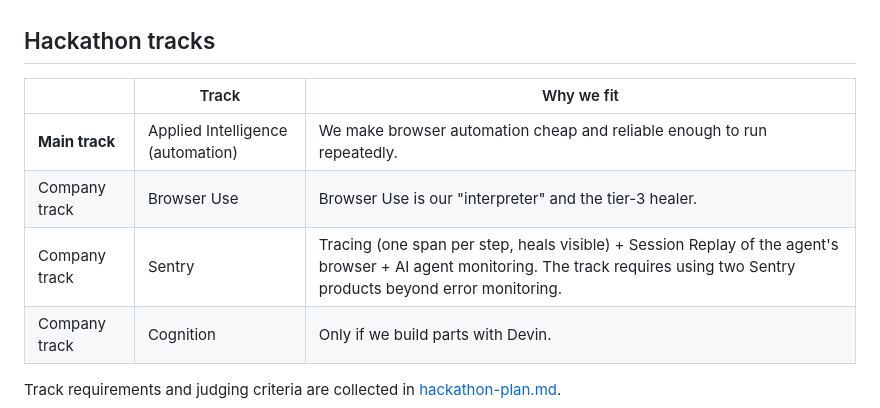
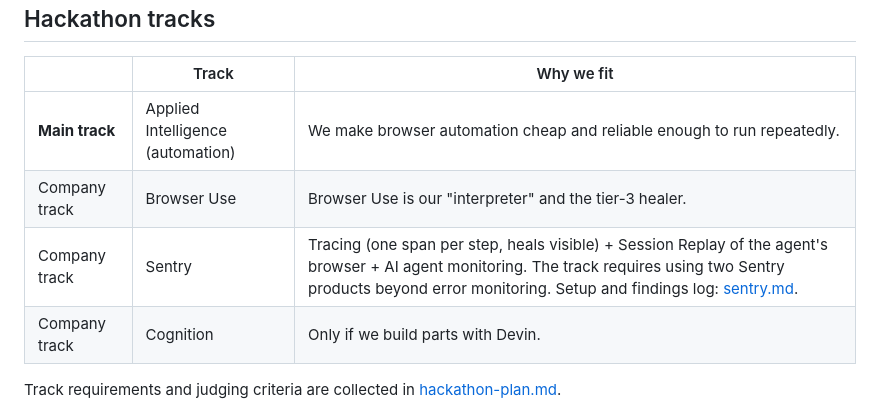
Before and after one commit to winstondouble2/la-hacks-ai-26, a Markdown page: docs/overview.md, the part around the change. GitHub-like rendering.

Commit message:
Add docs/sentry.md with setup, span tags and findings log
Co-Authored-By: Claude Sonnet 5.5 <noreply@anthropic.com>

```diff
--- a/docs/overview.md
+++ b/docs/overview.md
@@ -51,7 +51,7 @@ The analogy is a JIT compiler with deoptimization: fast compiled code guarded by
 |---|---|---|
 | **Main track** | Applied Intelligence (automation) | We make browser automation cheap and reliable enough to run repeatedly. |
 | Company track | Browser Use | Browser Use is our "interpreter" and the tier-3 healer. |
-| Company track | Sentry | Tracing (one span per step, heals visible) + Session Replay of the agent's browser + AI agent monitoring. The track requires using two Sentry products beyond error monitoring. |
+| Company track | Sentry | Tracing (one span per step, heals visible) + Session Replay of the agent's browser + AI agent monitoring. The track requires using two Sentry products beyond error monitoring. Setup and findings log: [sentry.md](sentry.md). |
 | Company track | Cognition | Only if we build parts with Devin. |
 
 Track requirements and judging criteria are collected in [hackathon-plan.md](hackathon-plan.md).
```
Also changed, not shown: docs/sentry.md (added, +33 -0 lines).
